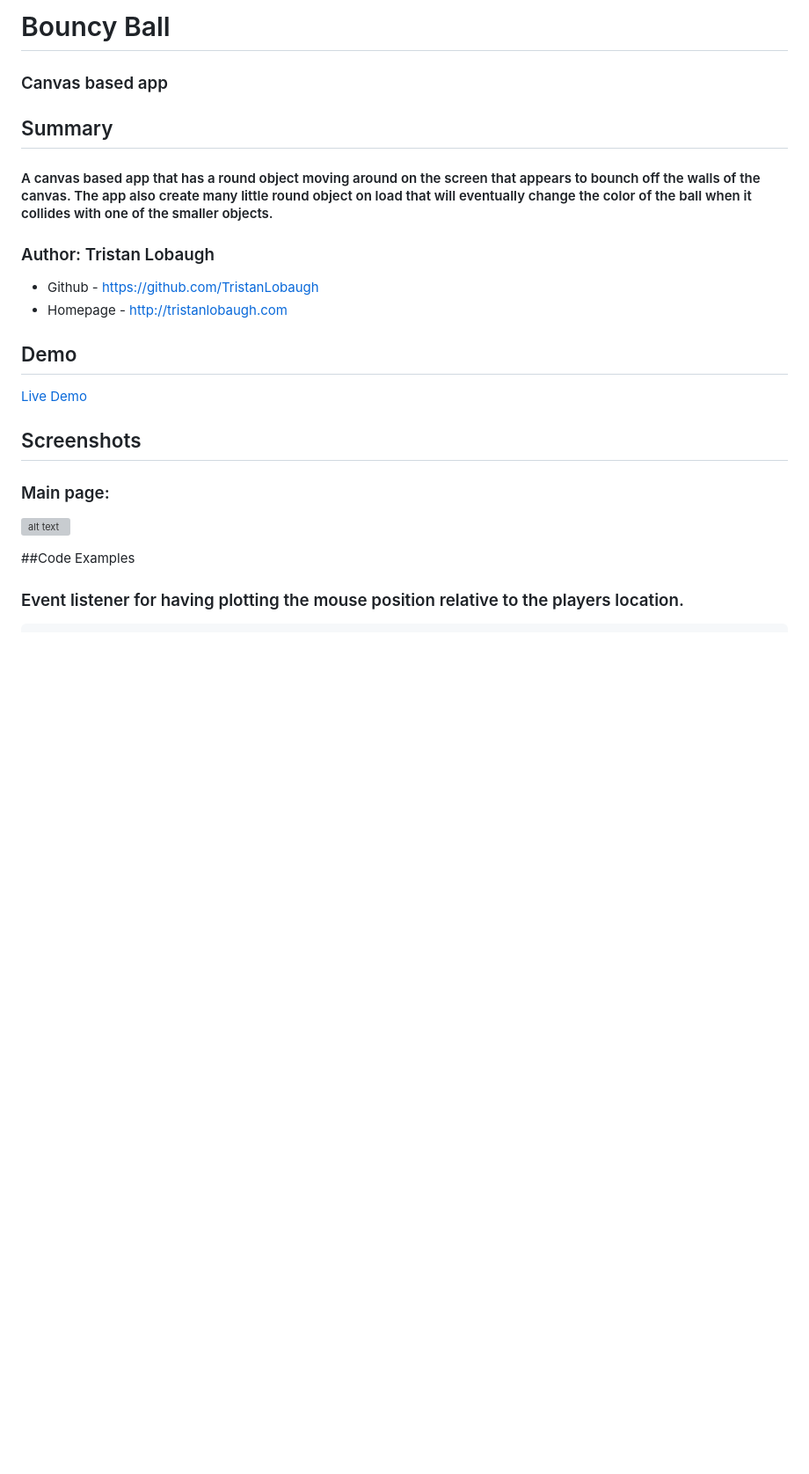
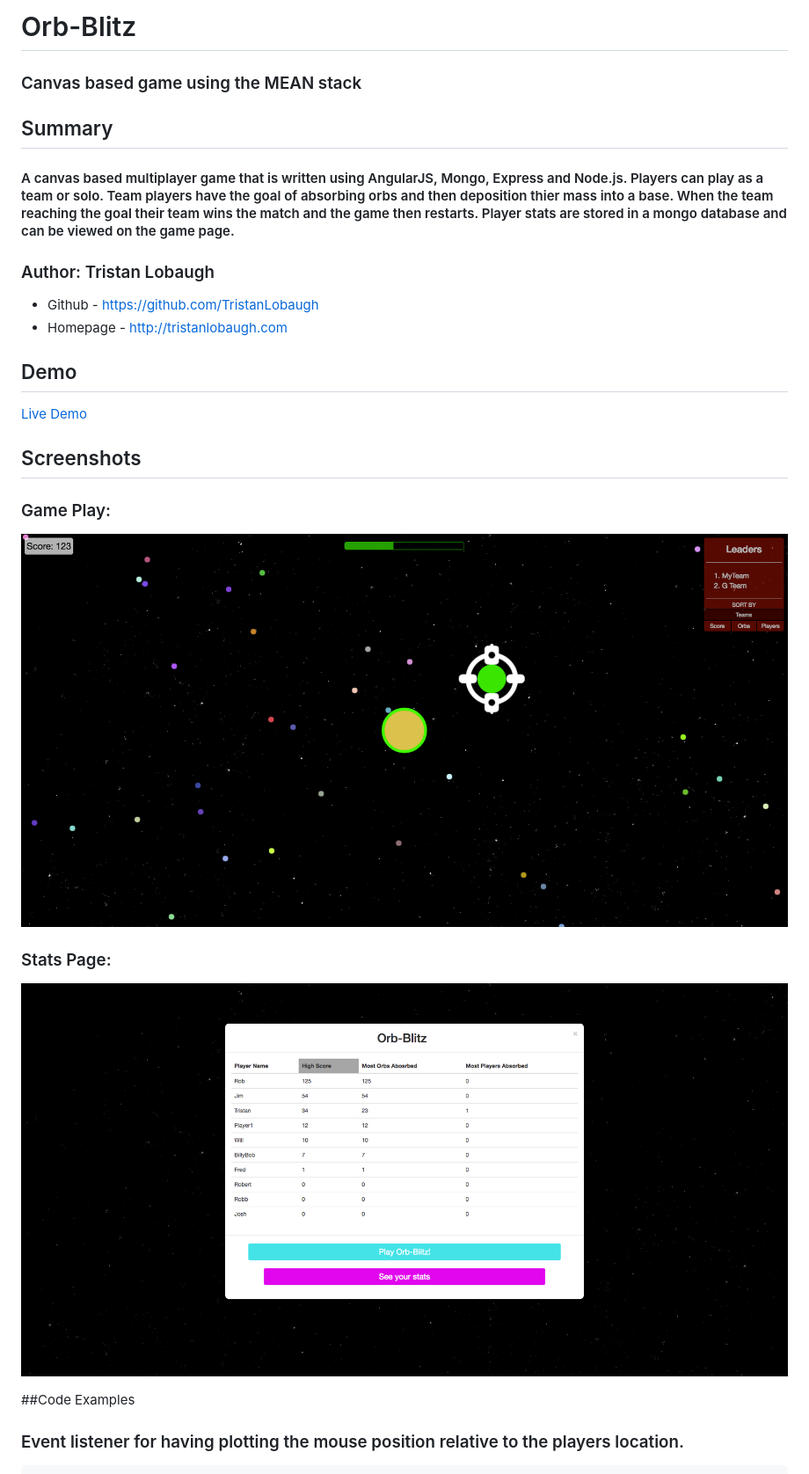
Before and after one commit to TristanLobaugh/BouncyBall, a Markdown page: README.md, the part around the change printed below. Shown: that part at 88% size. GitHub-like rendering; pictures changed too: img/Orb-Blitz_gameplay.png (added), img/Orb-Blitz_stats.png (added); blank space fills up the shorter version; grey boxes are pictures that could not be loaded.

```diff
--- a/README.md
+++ b/README.md
@@ -1,10 +1,10 @@
-# Bouncy Ball
+# Orb-Blitz
 
-### Canvas based app
+### Canvas based game using the MEAN stack
 
 ## Summary
 
-#### A canvas based app that has a round object moving around on the screen that appears to bounch off the walls of the canvas. The app also create many little round object on load that will eventually change the color of the ball when it collides with one of the smaller objects.
+#### A canvas based multiplayer game that is written using AngularJS, Mongo, Express and Node.js. Players can play as a team or solo. Team players have the goal of absorbing orbs and then deposition thier mass into a base. When the team reaching the goal their team wins the match and the game then restarts. Player stats are stored in a mongo database and can be viewed on the game page.
 
 ### Author: Tristan Lobaugh
 + Github - https://github.com/TristanLobaugh
@@ -16,9 +16,11 @@
 
 ## Screenshots
 
-### Main page:
-![alt text](https://raw.githubusercontent.com/TristanLobaugh/bouncyball/master/img/screen_shot.png)
+### Game Play:
+![alt text](https://raw.githubusercontent.com/TristanLobaugh/bouncyball/master/img/Orb-Blitz_gameplay.png)
 
+### Stats Page:
+![alt text](https://raw.githubusercontent.com/TristanLobaugh/bouncyball/master/img/Orb-Blitz_stats.png)
 
 ##Code Examples
 
```
Also changed, not shown: other parts of README.md (+30 -5 lines).
